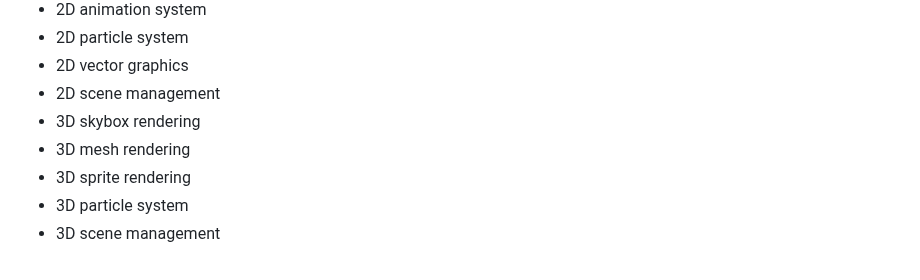
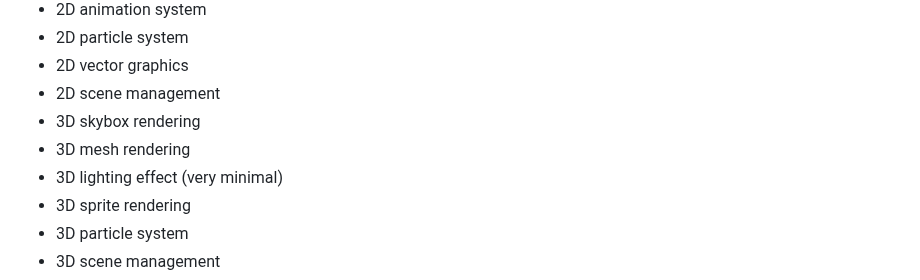
Before and after one commit to Jack-Ji/jok, a Markdown page: README.md, the part around the change. Drawn GitHub-style.

```diff
--- a/README.md
+++ b/README.md
@@ -15,6 +15,7 @@ A minimal 2d/3d game framework for zig.
 * 2D scene management
 * 3D skybox rendering
 * 3D mesh rendering
+* 3D lighting effect (very minimal)
 * 3D sprite rendering
 * 3D particle system
 * 3D scene management
```
